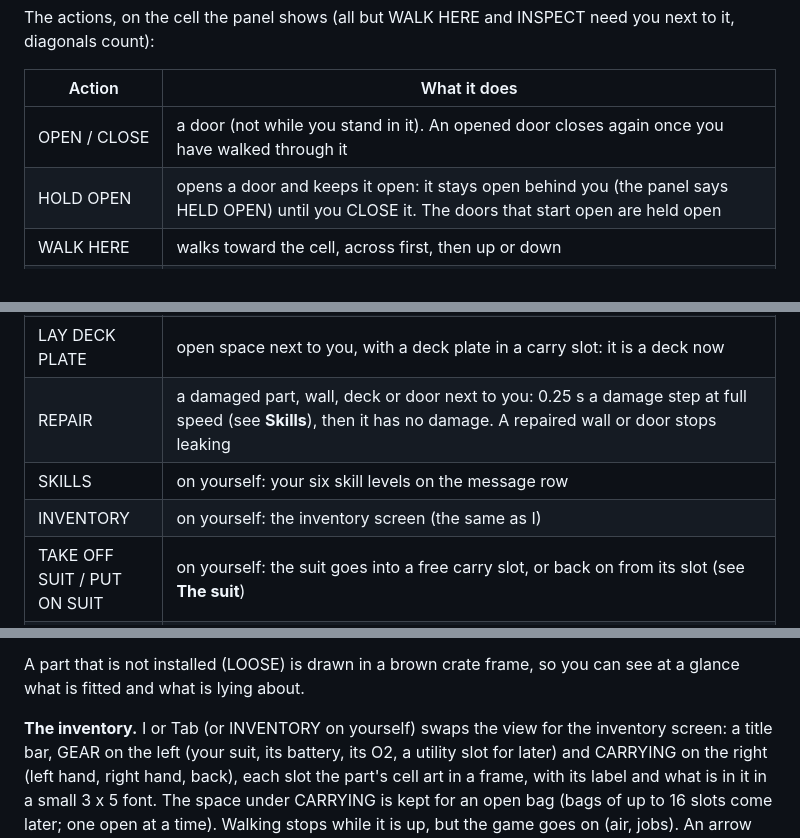
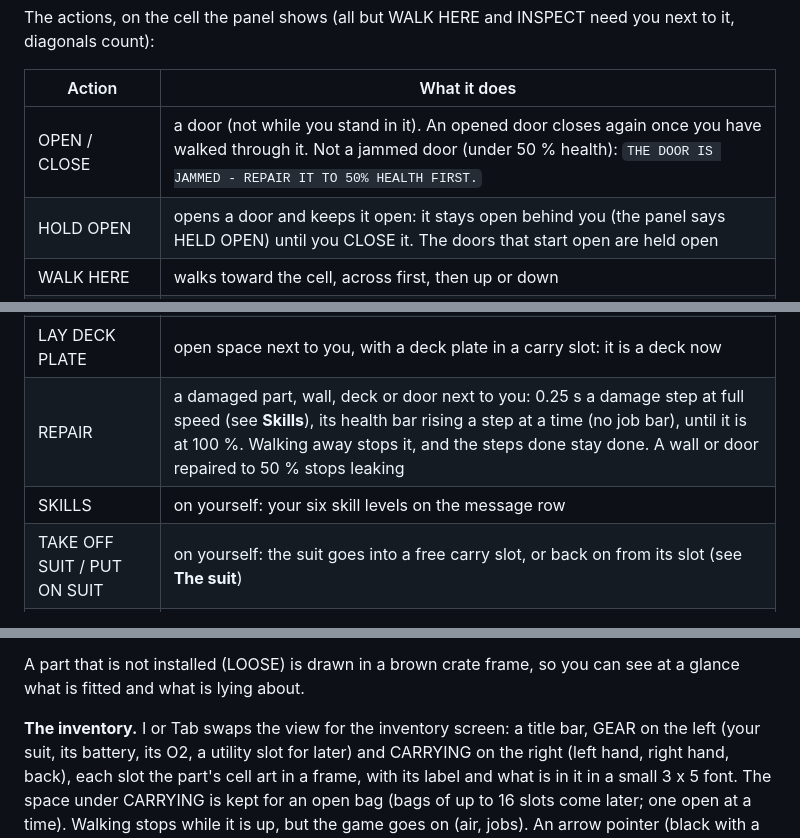
Before and after one commit to tocksin/placard, a Markdown page: docs/software/SCRAP.md, 3 parts joined by grey strips. GitHub-like rendering.

```diff
--- a/docs/software/SCRAP.md
+++ b/docs/software/SCRAP.md
@@ -43,16 +43,15 @@ need you next to it, diagonals count):
 
 | Action | What it does |
 |--------|--------------|
-| OPEN / CLOSE | a door (not while you stand in it).  An opened door closes again once you have walked through it |
+| OPEN / CLOSE | a door (not while you stand in it).  An opened door closes again once you have walked through it.  Not a jammed door (under 50 % health): `THE DOOR IS JAMMED - REPAIR IT TO 50% HEALTH FIRST.` |
 | HOLD OPEN | opens a door and keeps it open: it stays open behind you (the panel says HELD OPEN) until you CLOSE it.  The doors that start open are held open |
 | WALK HERE | walks toward the cell, across first, then up or down |
 | INSPECT | a line about it on the message row |
 | UNINSTALL | a part INSTALLED in the wreck: the cutter does it, in 1.5 s and 5 % of the suit battery, and needs a working cutter in a hand.  Walking away stops it.  The wreck's walls, decks and doors uninstall the same way, into a wall panel, a door kit or a deck plate.  INSTALLED in the tug: 1 s by hand (no cutter).  Either way it is LOOSE then.  On the tug the walls, decks and doors uninstall too (not the cell you stand on): a wall leaves a WALL PANEL lying on the deck, a door a PRESSURE DOOR kit, and a deck goes into a free carry slot as a SPARE PLATE, leaving open space |
 | INSTALL | a LOOSE ship part lying on a deck, in the tug or in a wreck (O2 tank, scrubber, battery, fuel tank, helm, bunk, locker): 1 s, then it is INSTALLED (on the tug's cells it is part of the tug).  A wall panel installs as a wall, a door kit as a closed door.  Cargo and the cutter can't be installed.  Carried parts install from the inventory (below) |
 | LAY DECK PLATE | open space next to you, with a deck plate in a carry slot: it is a deck now |
-| REPAIR | a damaged part, wall, deck or door next to you: 0.25 s a damage step at full speed (see **Skills**), then it has no damage.  A repaired wall or door stops leaking |
+| REPAIR | a damaged part, wall, deck or door next to you: 0.25 s a damage step at full speed (see **Skills**), its health bar rising a step at a time (no job bar), until it is at 100 %.  Walking away stops it, and the steps done stay done.  A wall or door repaired to 50 % stops leaking |
 | SKILLS | on yourself: your six skill levels on the message row |
-| INVENTORY | on yourself: the inventory screen (the same as I) |
 | TAKE OFF SUIT / PUT ON SUIT | on yourself: the suit goes into a free carry slot, or back on from its slot (see **The suit**) |
 | PICK UP | a LOOSE part goes into the first free carry slot: left hand, right hand, back |
 | PUT DOWN LEFT / RIGHT / BACK | from that carry slot onto a bare deck next to you |
@@ -65,7 +64,7 @@ carry (the cutter is light) makes a step 4 frames slower.
 A part that is not installed (LOOSE) is drawn in a brown crate frame,
 so you can see at a glance what is fitted and what is lying about.
 
-**The inventory.**  I or Tab (or INVENTORY on yourself) swaps the view
+**The inventory.**  I or Tab swaps the view
 for the inventory screen: a title bar, GEAR on the left (your suit, its
 battery, its O2, a utility slot for later) and CARRYING on the right
 (left hand, right hand, back), each slot the part's cell art in a frame,
```
Also changed, not shown: other parts of docs/software/SCRAP.md (+19 -14 lines), reference/scrap_sim.png, reference/scrap_sim_air.png, reference/scrap_sim_inv.png, 13 other files.
